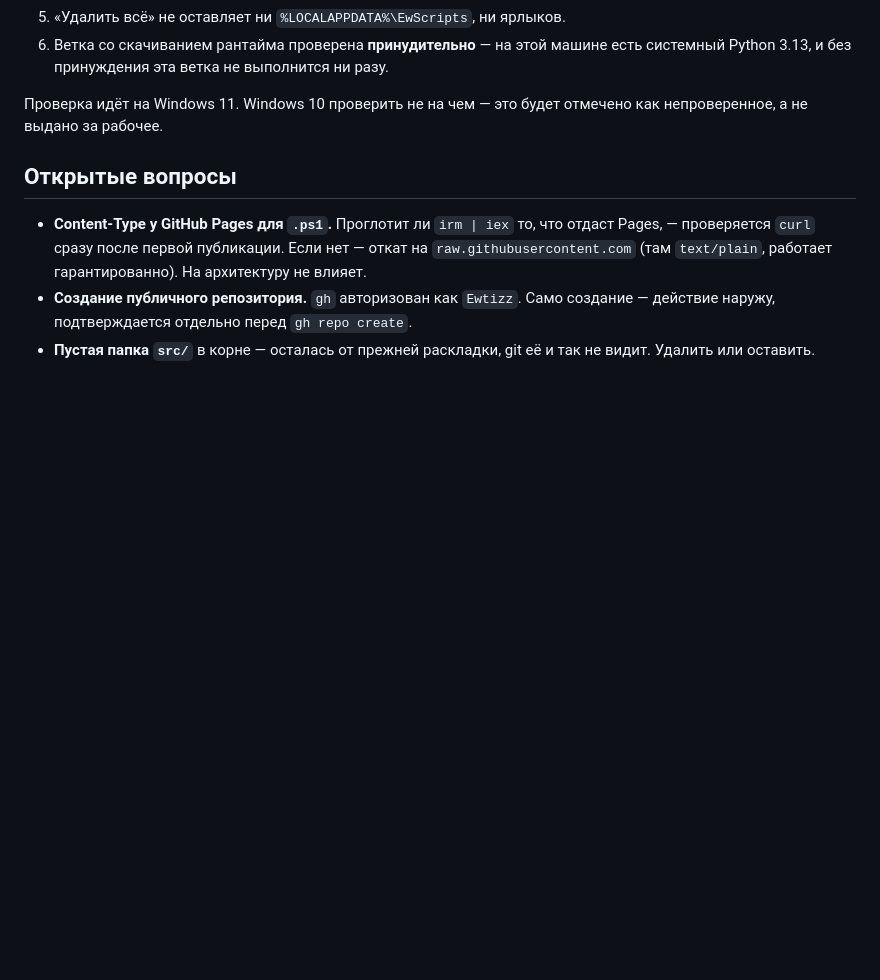
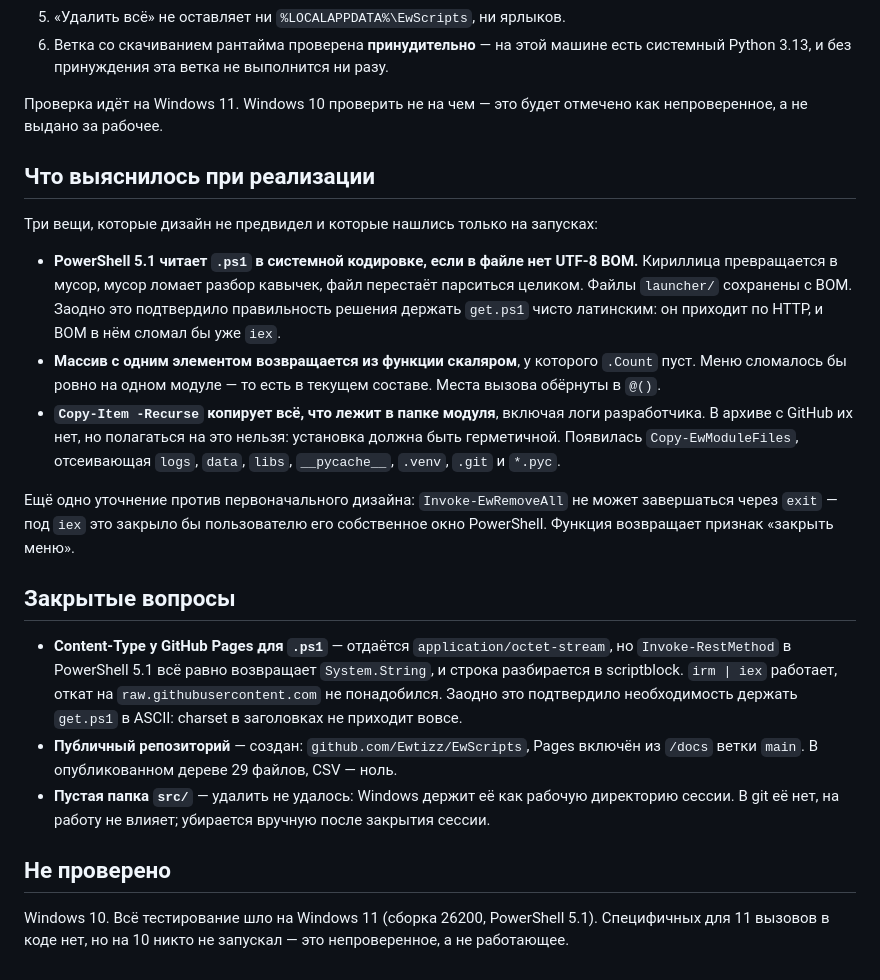
Before and after one commit to Ewtizz/EwScripts, a Markdown page: specs/2026-07-30-ewscripts-design.md, the part around the change. Rendered like a GitHub page; blank space fills up the shorter version.

Commit message:
Спека: находки реализации и закрытые вопросы
Pages отдаёт .ps1 как application/octet-stream, но irm всё равно возвращает
строку и iex её выполняет — откат на raw.githubusercontent.com не понадобился.

Co-Authored-By: Claude Opus 5 (1M context) <noreply@anthropic.com>
Claude-Session: https://claude.ai/code/session_01PYg9woDXG3VQjvQ8ecJ22P

```diff
--- a/specs/2026-07-30-ewscripts-design.md
+++ b/specs/2026-07-30-ewscripts-design.md
@@ -289,13 +289,42 @@ title NetPulse
 Проверка идёт на Windows 11. Windows 10 проверить не на чем — это будет отмечено
 как непроверенное, а не выдано за рабочее.
 
-## Открытые вопросы
+## Что выяснилось при реализации
 
-* **Content-Type у GitHub Pages для `.ps1`.** Проглотит ли `irm | iex` то, что
-  отдаст Pages, — проверяется `curl` сразу после первой публикации. Если нет —
-  откат на `raw.githubusercontent.com` (там `text/plain`, работает гарантированно).
-  На архитектуру не влияет.
-* **Создание публичного репозитория.** `gh` авторизован как `Ewtizz`. Само
-  создание — действие наружу, подтверждается отдельно перед `gh repo create`.
-* **Пустая папка `src/`** в корне — осталась от прежней раскладки, git её и так не
-  видит. Удалить или оставить.
+Три вещи, которые дизайн не предвидел и которые нашлись только на запусках:
+
+* **PowerShell 5.1 читает `.ps1` в системной кодировке, если в файле нет UTF-8 BOM.**
+  Кириллица превращается в мусор, мусор ломает разбор кавычек, файл перестаёт
+  парситься целиком. Файлы `launcher/` сохранены с BOM. Заодно это подтвердило
+  правильность решения держать `get.ps1` чисто латинским: он приходит по HTTP, и
+  BOM в нём сломал бы уже `iex`.
+* **Массив с одним элементом возвращается из функции скаляром**, у которого `.Count`
+  пуст. Меню сломалось бы ровно на одном модуле — то есть в текущем составе.
+  Места вызова обёрнуты в `@()`.
+* **`Copy-Item -Recurse` копирует всё, что лежит в папке модуля**, включая логи
+  разработчика. В архиве с GitHub их нет, но полагаться на это нельзя: установка
+  должна быть герметичной. Появилась `Copy-EwModuleFiles`, отсеивающая `logs`,
+  `data`, `libs`, `__pycache__`, `.venv`, `.git` и `*.pyc`.
+
+Ещё одно уточнение против первоначального дизайна: `Invoke-EwRemoveAll` не может
+завершаться через `exit` — под `iex` это закрыло бы пользователю его собственное
+окно PowerShell. Функция возвращает признак «закрыть меню».
+
+## Закрытые вопросы
+
+* **Content-Type у GitHub Pages для `.ps1`** — отдаётся `application/octet-stream`,
+  но `Invoke-RestMethod` в PowerShell 5.1 всё равно возвращает `System.String`,
+  и строка разбирается в scriptblock. `irm | iex` работает, откат на
+  `raw.githubusercontent.com` не понадобился. Заодно это подтвердило необходимость
+  держать `get.ps1` в ASCII: charset в заголовках не приходит вовсе.
+* **Публичный репозиторий** — создан: `github.com/Ewtizz/EwScripts`, Pages включён
+  из `/docs` ветки `main`. В опубликованном дереве 29 файлов, CSV — ноль.
+* **Пустая папка `src/`** — удалить не удалось: Windows держит её как рабочую
+  директорию сессии. В git её нет, на работу не влияет; убирается вручную после
+  закрытия сессии.
+
+## Не проверено
+
+Windows 10. Всё тестирование шло на Windows 11 (сборка 26200, PowerShell 5.1).
+Специфичных для 11 вызовов в коде нет, но на 10 никто не запускал — это
+непроверенное, а не работающее.
```
